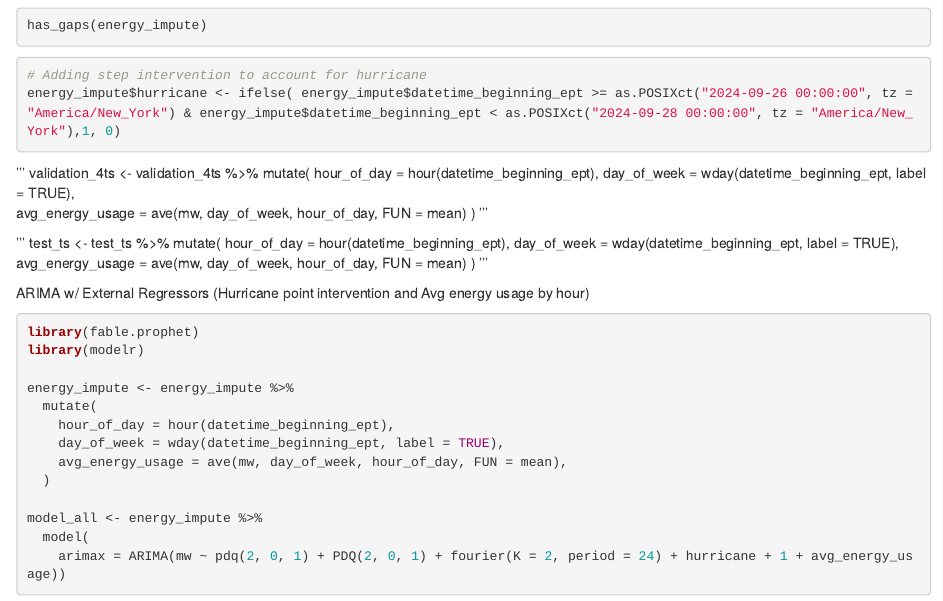
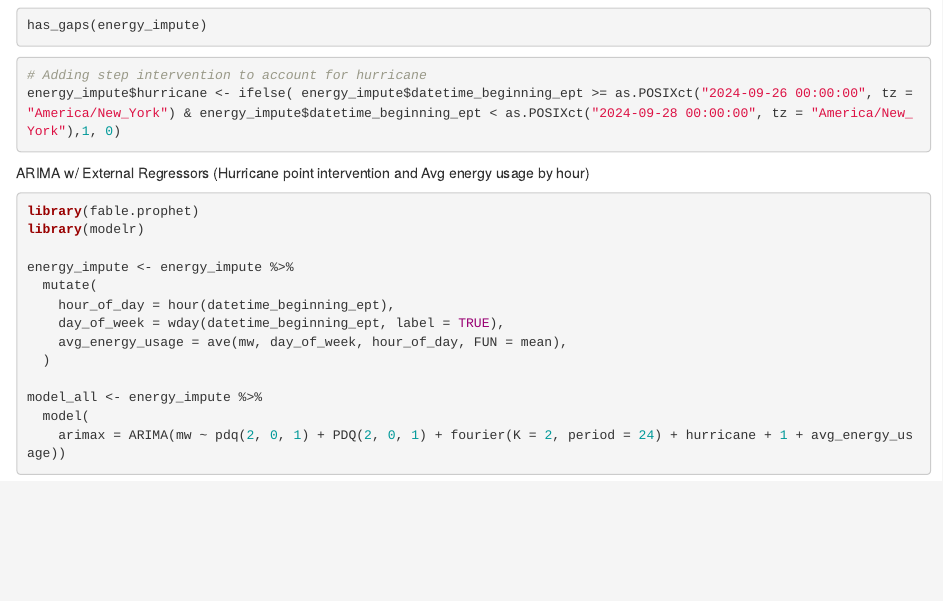
Before and after one commit to satya-munu/Forecasting-Energy-Usage-SARIMAX-, an R Markdown document (SARIMAX.rmd): the page in a window 1100 px wide, from 1300 px down. Rendered offline with R 4.5, knitr and Pandoc, with nearby package versions; the code chunks are not run, so their results and figures are left out.

Commit message:
Update SARIMAX.rmd
Signed-off-by: Satya Munugoti <smunugo2@ncsu.edu>

````diff
--- a/SARIMAX.rmd
+++ b/SARIMAX.rmd
@@ -88,23 +88,6 @@ has_gaps(energy_impute)
 # Adding step intervention to account for hurricane
 energy_impute$hurricane <- ifelse( energy_impute$datetime_beginning_ept >= as.POSIXct("2024-09-26 00:00:00", tz = "America/New_York") & energy_impute$datetime_beginning_ept < as.POSIXct("2024-09-28 00:00:00", tz = "America/New_York"),1, 0)
 ```
-'''
-validation_4ts <- validation_4ts %>%
-  mutate(
-    hour_of_day = hour(datetime_beginning_ept),
-    day_of_week = wday(datetime_beginning_ept, label = TRUE),
-   avg_energy_usage = ave(mw, day_of_week, hour_of_day, FUN = mean)
-  )
-'''
-
-'''
-test_ts <- test_ts %>%
-  mutate(
-    hour_of_day = hour(datetime_beginning_ept),
-    day_of_week = wday(datetime_beginning_ept, label = TRUE),
-   avg_energy_usage = ave(mw, day_of_week, hour_of_day, FUN = mean)
-  )
-'''
 
 ARIMA w/ External Regressors (Hurricane point intervention and Avg energy usage by hour)
 ```{r}
````
